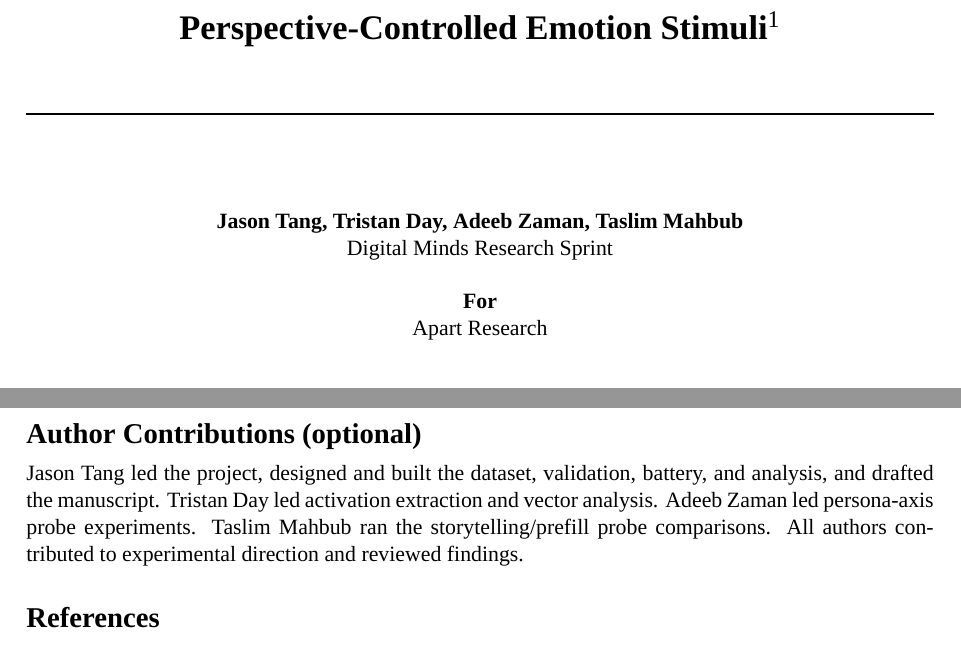
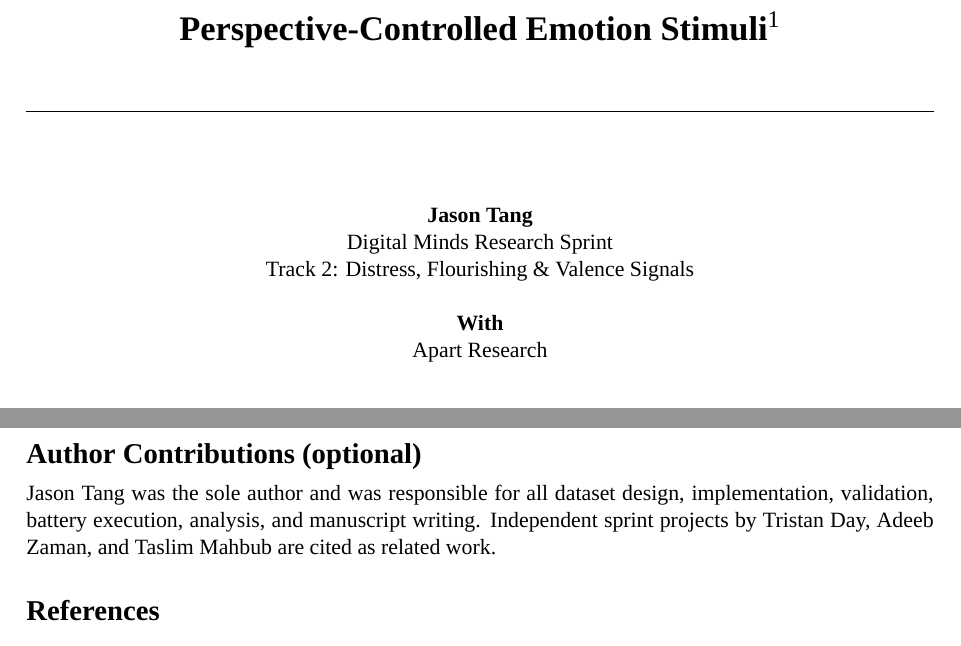
Before and after one commit to jasontang-ai/emotion, a LaTeX document (report/pces_report.tex): two parts of pages 1 and 7 of 7, joined at a grey line, cut so that both start at the same text. Compiled offline with XeLaTeX; a missing font is replaced by an installed copy or a similar font.

Commit message:
docs: sole author, Track 2 under affiliation, With/Apart Research per official template

```diff
--- a/report/pces_report.tex
+++ b/report/pces_report.tex
@@ -71,12 +71,13 @@
 
 \begin{center}
 \begin{tabular}{c}
-\textbf{Jason Tang, Tristan Day, Adeeb Zaman, Taslim Mahbub} \\
-Digital Minds Research Sprint
+    \textbf{Jason Tang} \\
+    Digital Minds Research Sprint \\
+    Track 2: Distress, Flourishing \& Valence Signals
 \end{tabular}
 
 \vspace{0.2in}
-\textbf{For}\\
+\textbf{With}\\
 Apart Research
 \end{center}
 
@@ -232,7 +233,7 @@ A young field does not mostly need more anecdotes about model feelings; it needs
 
 \section*{Author Contributions (optional)}
 
-Jason Tang led the project, designed and built the dataset, validation, battery, and analysis, and drafted the manuscript. Tristan Day led activation extraction and vector analysis. Adeeb Zaman led persona-axis probe experiments. Taslim Mahbub ran the storytelling/prefill probe comparisons. All authors contributed to experimental direction and reviewed findings.
+Jason Tang was the sole author and was responsible for all dataset design, implementation, validation, battery execution, analysis, and manuscript writing. Independent sprint projects by Tristan Day, Adeeb Zaman, and Taslim Mahbub are cited as related work.
 
 \section*{References}
 
```
Also changed, not shown: report/pces_report.pdf, report/pces_report.tex (2 more changed lines).
